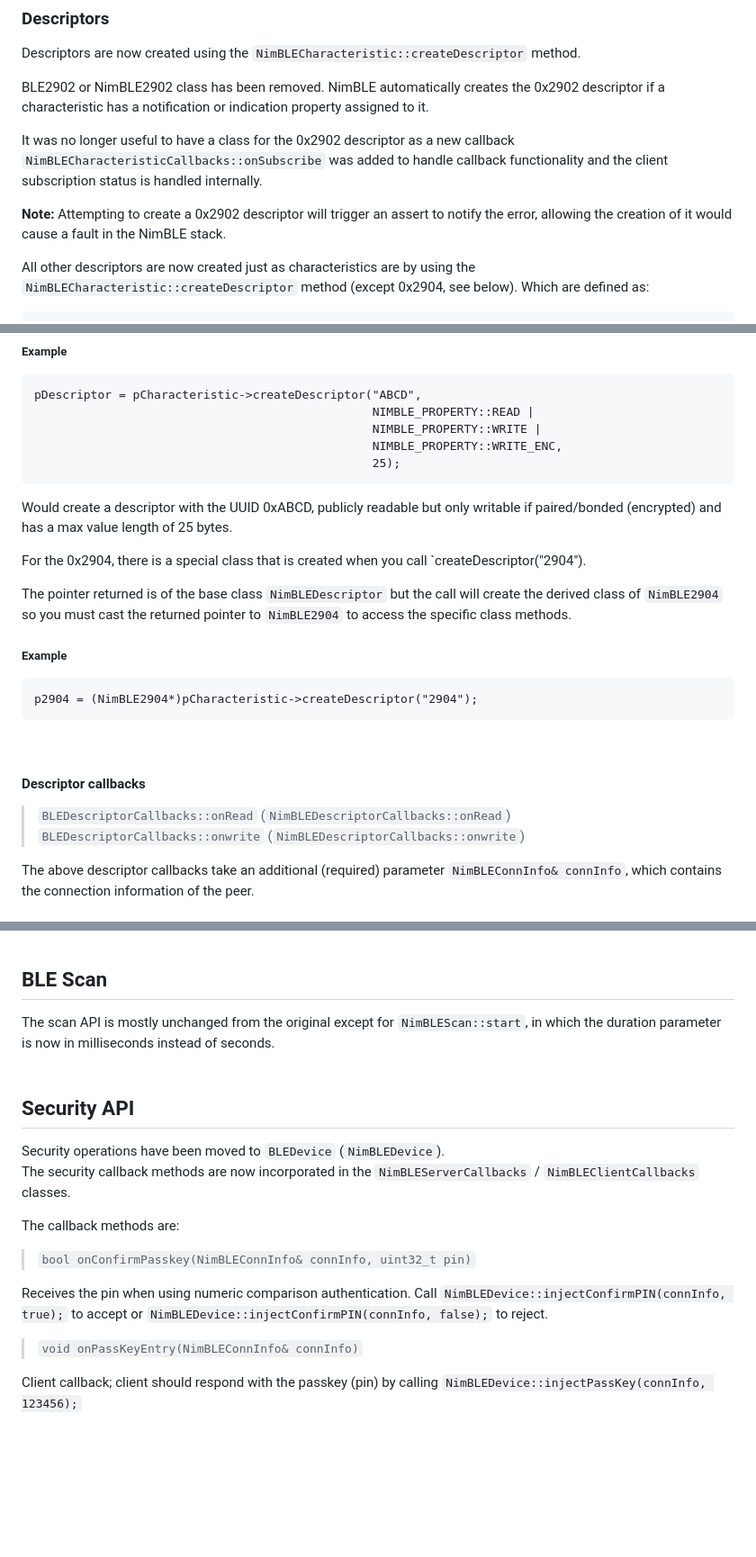
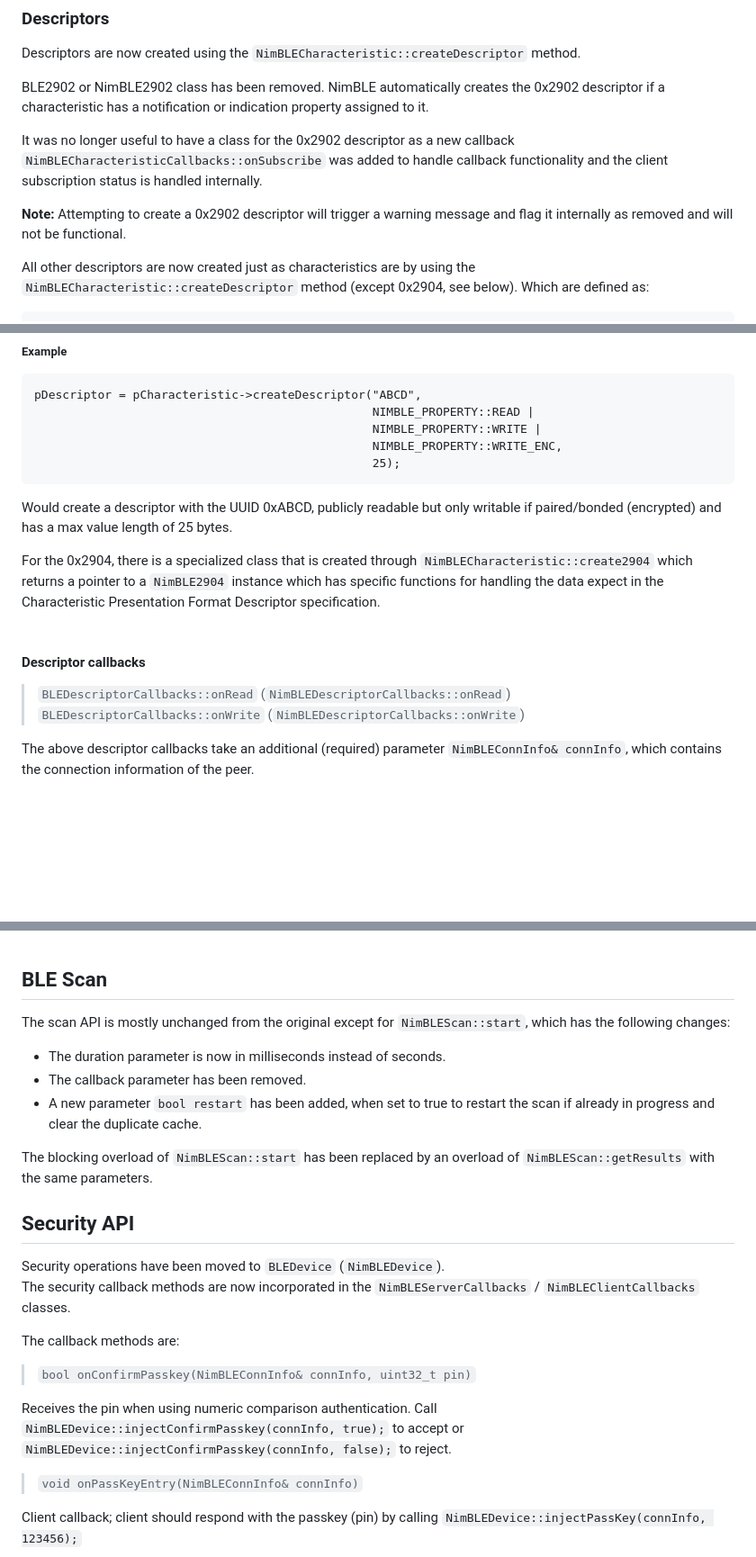
Before and after one commit to h2zero/esp-nimble-cpp, a Markdown page: docs/Migration_guide.md, 3 parts joined by grey strips. Shown at 90% size. Drawn GitHub-style; blank space fills up the shorter version.

````diff
--- a/docs/Migration_guide.md
+++ b/docs/Migration_guide.md
@@ -179,8 +180,7 @@ NimBLE automatically creates the 0x2902 descriptor if a characteristic has a not
 It was no longer useful to have a class for the 0x2902 descriptor as a new callback `NimBLECharacteristicCallbacks::onSubscribe` was added
 to handle callback functionality and the client subscription status is handled internally.
 
-**Note:** Attempting to create a 0x2902 descriptor will trigger an assert to notify the error,
-allowing the creation of it would cause a fault in the NimBLE stack.
+**Note:** Attempting to create a 0x2902 descriptor will trigger a warning message and flag it internally as removed and will not be functional.
 
 All other descriptors are now created just as characteristics are by using the `NimBLECharacteristic::createDescriptor` method (except 0x2904, see below).
 Which are defined as:
@@ -208,22 +208,15 @@ pDescriptor = pCharacteristic->createDescriptor("ABCD",
 Would create a descriptor with the UUID 0xABCD, publicly readable but only writable if paired/bonded (encrypted) and has a max value length of 25 bytes.
 <br/>
 
-For the 0x2904, there is a special class that is created when you call `createDescriptor("2904").
-
-The pointer returned is of the base class `NimBLEDescriptor` but the call will create the derived class of `NimBLE2904` so you must cast the returned pointer to
-`NimBLE2904` to access the specific class methods.
-
-##### Example
-```
-p2904 = (NimBLE2904*)pCharacteristic->createDescriptor("2904");
-```
+For the 0x2904, there is a specialized class that is created through `NimBLECharacteristic::create2904` which returns a pointer to a `NimBLE2904` instance which has specific
+functions for handling the data expect in the Characteristic Presentation Format Descriptor specification.
 <br/>
 
 <a name="descriptor-callbacks"></a>
 #### Descriptor callbacks
 
 > `BLEDescriptorCallbacks::onRead` (`NimBLEDescriptorCallbacks::onRead`)
- `BLEDescriptorCallbacks::onwrite` (`NimBLEDescriptorCallbacks::onwrite`)
+ `BLEDescriptorCallbacks::onWrite` (`NimBLEDescriptorCallbacks::onWrite`)
 
 The above descriptor callbacks take an additional (required) parameter `NimBLEConnInfo& connInfo`, which contains the connection information of the peer.
 <br/>
@@ -373,7 +365,12 @@ The default configuration will use "just-works" pairing with no bonding, if you
 
 <a name="scan-api"></a>
 ## BLE Scan
-The scan API is mostly unchanged from the original except for `NimBLEScan::start`, in which the duration parameter is now in milliseconds instead of seconds.
+The scan API is mostly unchanged from the original except for `NimBLEScan::start`, which has the following changes:
+* The duration parameter is now in milliseconds instead of seconds.
+* The callback parameter has been removed.
+* A new parameter `bool restart` has been added, when set to true to restart the scan if already in progress and clear the duplicate cache.
+
+ The blocking overload of `NimBLEScan::start` has been replaced by an overload of `NimBLEScan::getResults` with the same parameters.
 <br/>
 
 <a name="security-api"></a>
@@ -386,7 +383,7 @@ The callback methods are:
 > `bool onConfirmPasskey(NimBLEConnInfo& connInfo, uint32_t pin)`
 
 Receives the pin when using numeric comparison authentication.
-Call `NimBLEDevice::injectConfirmPIN(connInfo, true);` to accept or `NimBLEDevice::injectConfirmPIN(connInfo, false);` to reject.
+Call `NimBLEDevice::injectConfirmPasskey(connInfo, true);` to accept or `NimBLEDevice::injectConfirmPasskey(connInfo, false);` to reject.
 <br/>
 
 > `void onPassKeyEntry(NimBLEConnInfo& connInfo)`
````
Also changed, not shown: other parts of docs/Migration_guide.md (+18 -18 lines).
